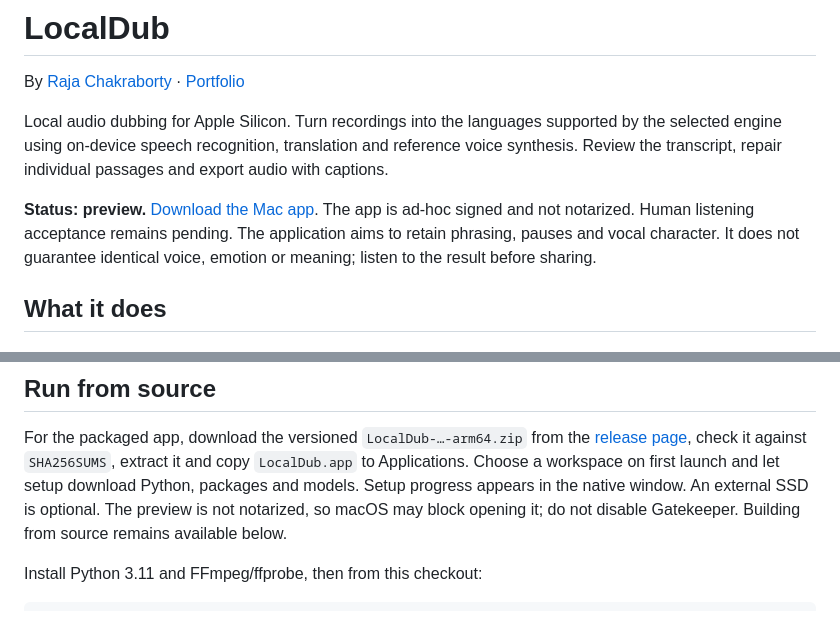
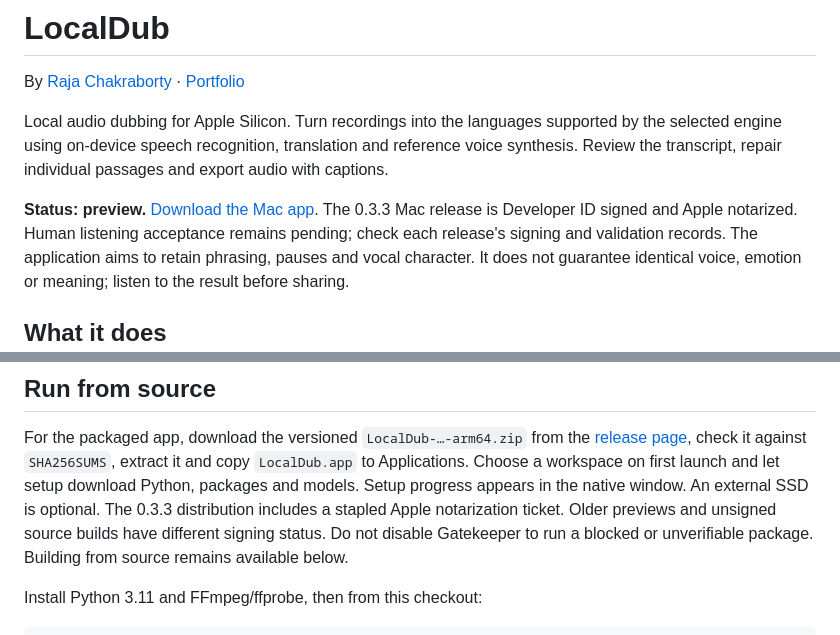
Before and after one commit to rjchakraborty/localdub, a Markdown page: README.md, 2 parts joined by grey strips. GitHub-like rendering.

Commit message:
Document notarized Mac release installation

```diff
--- a/README.md
+++ b/README.md
@@ -8,7 +8,8 @@ voice synthesis. Review the transcript, repair individual passages and export
 audio with captions.
 
 **Status: preview.** [Download the Mac app](https://github.com/rjchakraborty/localdub/releases).
-The app is ad-hoc signed and not notarized. Human listening acceptance remains pending.
+The 0.3.3 Mac release is Developer ID signed and Apple notarized. Human listening
+acceptance remains pending; check each release's signing and validation records.
 The application aims to retain phrasing, pauses and vocal character. It does not
 guarantee identical voice, emotion or meaning; listen to the result before sharing.
 
@@ -60,8 +61,9 @@ For the packaged app, download the versioned `LocalDub-…-arm64.zip` from the
 check it against `SHA256SUMS`, extract it and copy `LocalDub.app` to Applications.
 Choose a workspace on first launch and let setup download Python, packages and
 models. Setup progress appears in the native window. An external SSD is optional.
-The preview is not notarized, so macOS may block opening it; do not disable
-Gatekeeper. Building from source remains available below.
+The 0.3.3 distribution includes a stapled Apple notarization ticket. Older previews
+and unsigned source builds have different signing status. Do not disable Gatekeeper
+to run a blocked or unverifiable package. Building from source remains available below.
 
 Install Python 3.11 and FFmpeg/ffprobe, then from this checkout:
 
```
